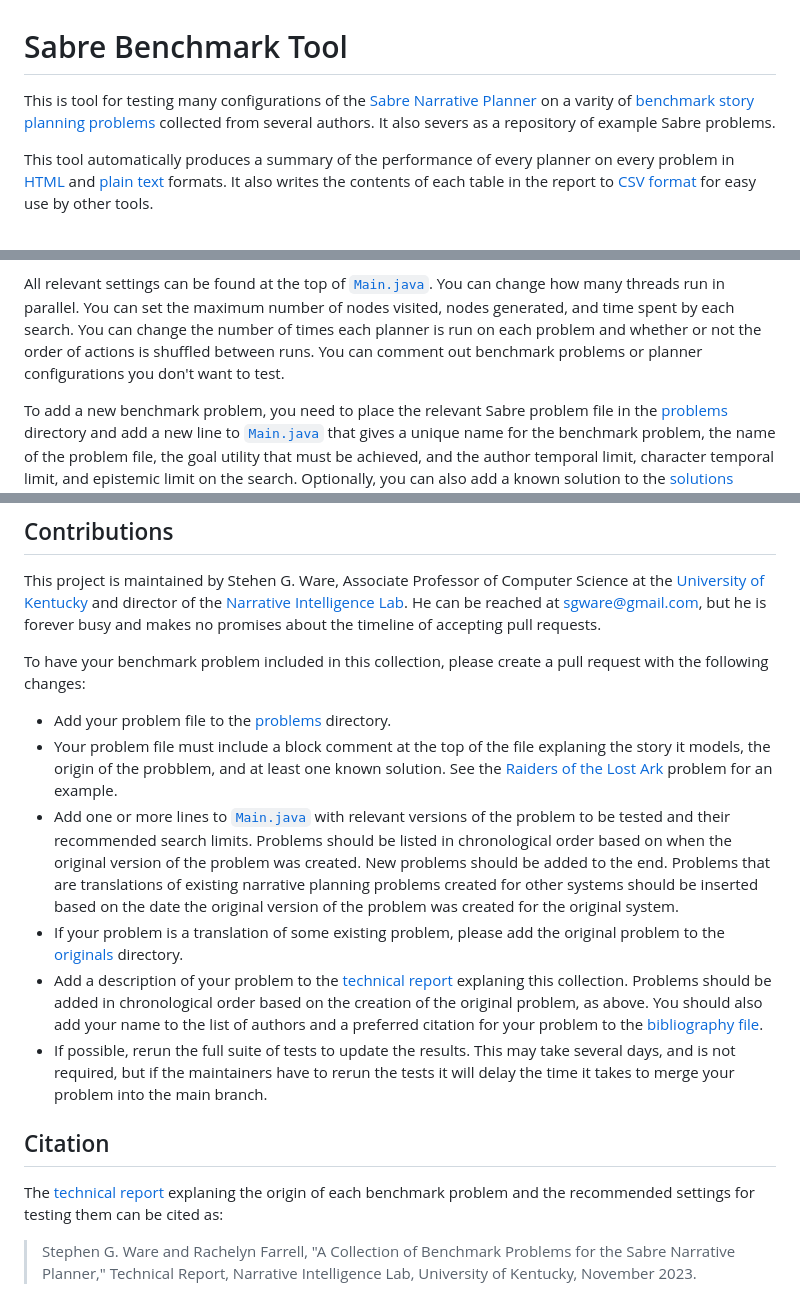
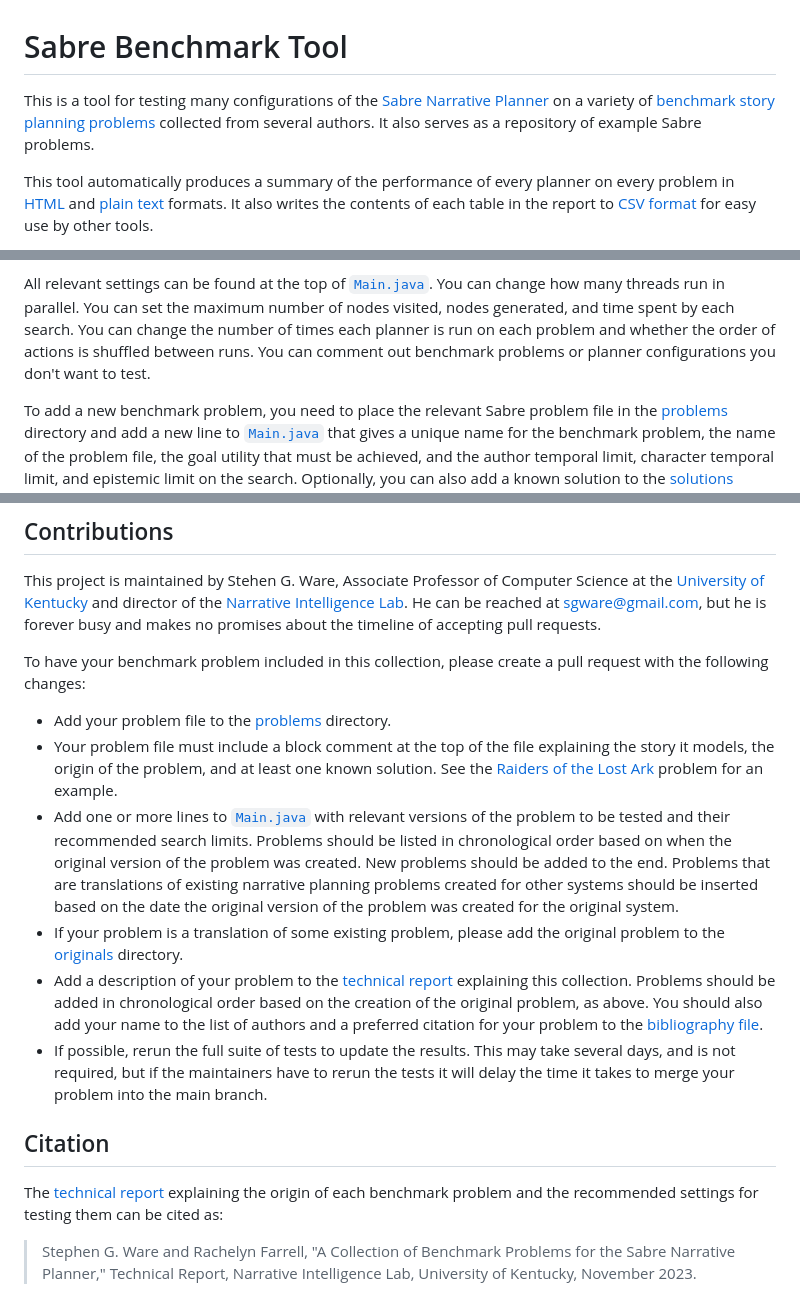
Before and after one commit to sgware/sabre-benchmarks, a Markdown page: readme.md, 3 parts joined by grey strips. GitHub-like rendering.

Commit message:
Fixed typos in readme
Fixed several typos in the readme.

```diff
--- a/readme.md
+++ b/readme.md
@@ -1,9 +1,9 @@
 # Sabre Benchmark Tool
 
-This is tool for testing many configurations of the
-[Sabre Narrative Planner](https://github.com/sgware/sabre) on a varity of
+This is a tool for testing many configurations of the
+[Sabre Narrative Planner](https://github.com/sgware/sabre) on a variety of
 [benchmark story planning problems](problems) collected from several authors. It
-also severs as a repository of example Sabre problems.
+also serves as a repository of example Sabre problems.
 
 This tool automatically produces a summary of the performance of every planner
 on every problem in [HTML](results.html) and [plain text](results.txt) formats.
@@ -37,9 +37,9 @@ All relevant settings can be found at the top of
 [`Main.java`](src/edu/uky/cs/nil/sabre/bench/Main.java). You can change how many
 threads run in parallel. You can set the maximum number of nodes visited, nodes
 generated, and time spent by each search. You can change the number of times
-each planner is run on each problem and whether or not the order of actions is
-shuffled between runs. You can comment out benchmark problems or planner
-configurations you don't want to test.
+each planner is run on each problem and whether the order of actions is shuffled
+between runs. You can comment out benchmark problems or planner configurations
+you don't want to test.
 
 To add a new benchmark problem, you need to place the relevant Sabre problem
 file in the [problems](problems) directory and add a new line to
@@ -90,7 +90,7 @@ To have your benchmark problem included in this collection, please create a pull
 request with the following changes:
 - Add your problem file to the [problems](problems) directory.
 - Your problem file must include a block comment at the top of the file
-  explaning the story it models, the origin of the probblem, and at least one
+  explaining the story it models, the origin of the problem, and at least one
   known solution. See the [Raiders of the Lost Ark](problems/raiders.txt)
   problem for an example.
 - Add one or more lines to
@@ -104,7 +104,7 @@ request with the following changes:
 - If your problem is a translation of some existing problem, please add the
   original problem to the [originals](originals) directory.
 - Add a description of your problem to the [technical report](report/report.tex)
-  explaning this collection. Problems should be added in chronological order
+  explaining this collection. Problems should be added in chronological order
   based on the creation of the original problem, as above. You should also add
   your name to the list of authors and a preferred citation for your problem to
   the [bibliography file](report/bibliography.bib).
@@ -115,7 +115,7 @@ request with the following changes:
 
 ## Citation
 
-The [technical report](report.pdf) explaning the origin of each benchmark
+The [technical report](report.pdf) explaining the origin of each benchmark
 problem and the recommended settings for testing them can be cited as:
 
 > Stephen G. Ware and Rachelyn Farrell, "A Collection of Benchmark Problems for
```
Also changed, not shown: other parts of readme.md (+1 -1 lines).
